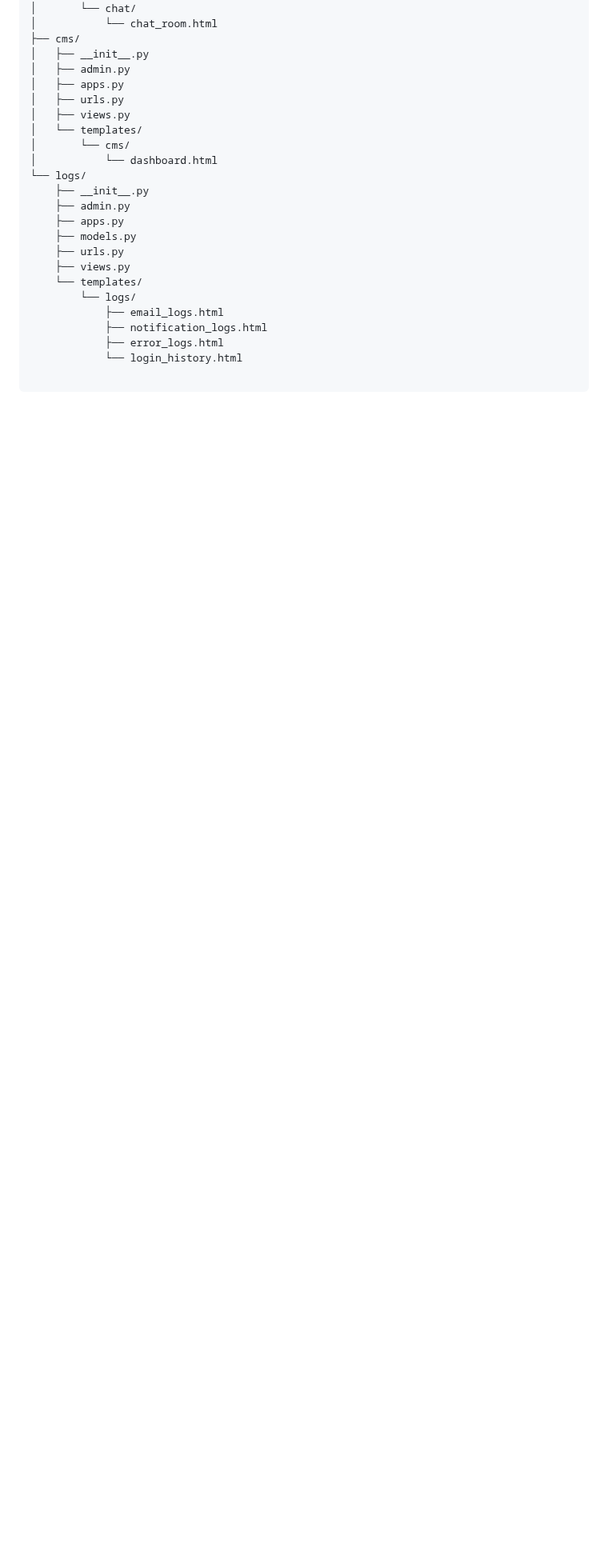
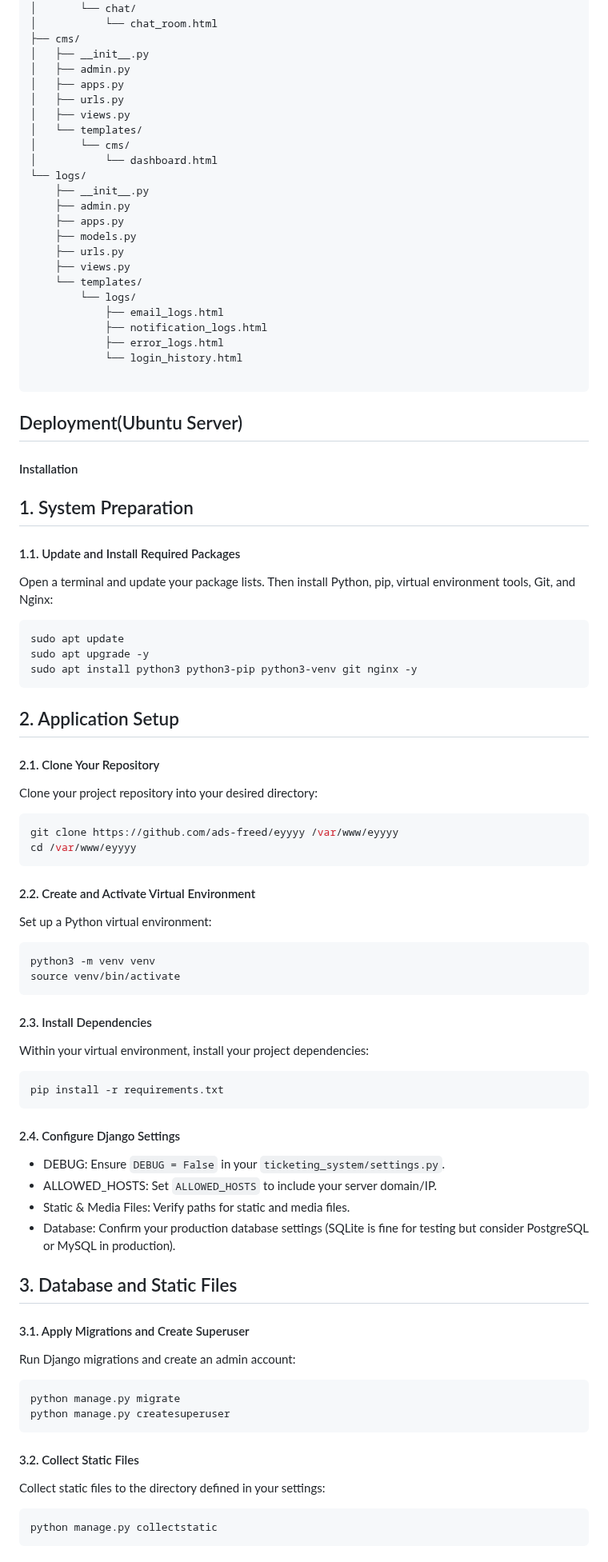
Before and after one commit to ads-freed/eyyyy, a Markdown page: README.md, the part around one of its changes. Shown at 80% size. Rendered like a GitHub page; blank space fills up the shorter version.

````diff
--- a/README.md
+++ b/README.md
@@ -82,3 +82,55 @@ ticketing_system/
 
 ```
 
+## Deployment(Ubuntu Server)
+#### Installation
+## 1. System Preparation
+#### 1.1. Update and Install Required Packages
+Open a terminal and update your package lists. Then install Python, pip, virtual environment tools, Git, and Nginx:
+```bash
+sudo apt update
+sudo apt upgrade -y
+sudo apt install python3 python3-pip python3-venv git nginx -y
+```
+
+## 2. Application Setup
+#### 2.1. Clone Your Repository
+Clone your project repository into your desired directory:
+```bash
+git clone https://github.com/ads-freed/eyyyy /var/www/eyyyy
+cd /var/www/eyyyy
+```
+
+#### 2.2. Create and Activate Virtual Environment
+Set up a Python virtual environment:
+```bash
+python3 -m venv venv
+source venv/bin/activate
+```
+
+#### 2.3. Install Dependencies
+Within your virtual environment, install your project dependencies:
+```bash
+pip install -r requirements.txt
+```
+
+#### 2.4. Configure Django Settings
+- DEBUG: Ensure `DEBUG = False` in your `ticketing_system/settings.py`.
+- ALLOWED_HOSTS: Set `ALLOWED_HOSTS` to include your server domain/IP.
+- Static & Media Files: Verify paths for static and media files.
+- Database: Confirm your production database settings (SQLite is fine for testing but consider PostgreSQL or MySQL in production).
+
+## 3. Database and Static Files
+#### 3.1. Apply Migrations and Create Superuser
+Run Django migrations and create an admin account:
+```bash
+python manage.py migrate
+python manage.py createsuperuser
+```
+
+#### 3.2. Collect Static Files
+Collect static files to the directory defined in your settings:
+```bash
+python manage.py collectstatic
+```
+
````
Also changed, not shown: other parts of README.md (+162 -17 lines).
